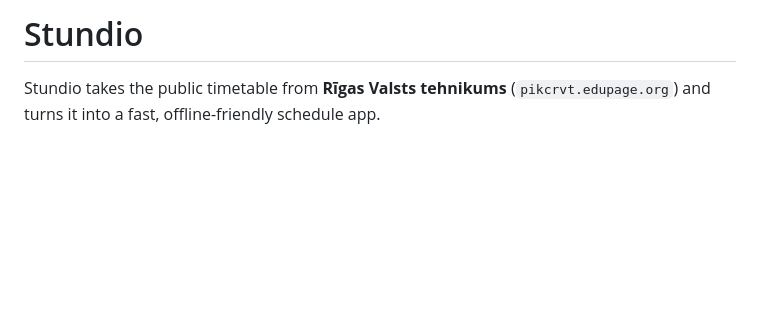
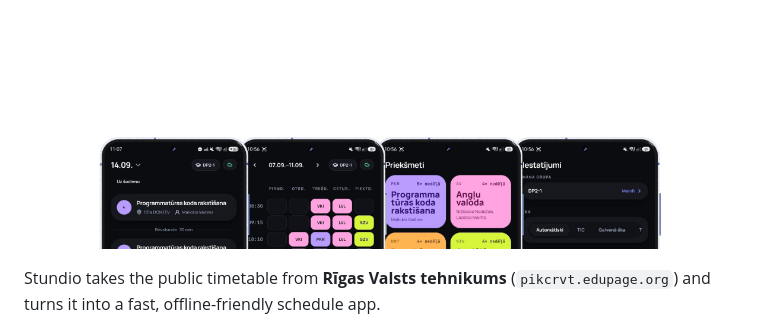
Before and after one commit to dmytropolizhai/stundio, a Markdown page: README.md, the part around the change printed below. Drawn GitHub-style; pictures changed too: .github/assets/github-banner-1200x400.png (added); blank space fills up the shorter version.

Commit message:
chore(docs): add GitHub banner to README and revert package version to v1.0.1-ozols

```diff
--- a/README.md
+++ b/README.md
@@ -1,4 +1,4 @@
-# Stundio
+![Stundio](.github/assets/github-banner-1200x400.png)
 
 Stundio takes the public timetable from **Rīgas Valsts tehnikums** (`pikcrvt.edupage.org`) and turns it into a fast, offline-friendly schedule app.
 
```
Also changed, not shown: other parts of README.md (+1 -1 lines), 1 other file.
